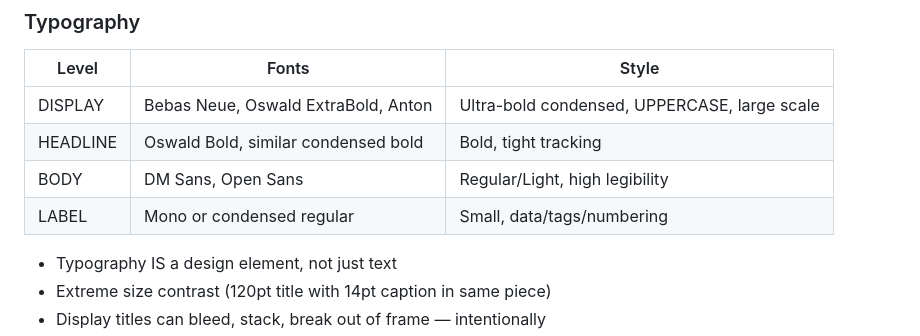
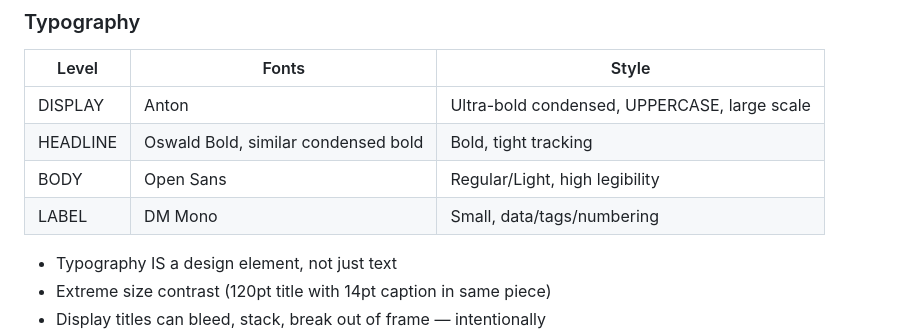
Before and after one commit to francocelsux-lgtm/design, a Markdown page: assets/design-system-README.md, the part around the change. Rendered like a GitHub page.

Commit message:
Update typography section in design system README

```diff
--- a/assets/design-system-README.md
+++ b/assets/design-system-README.md
@@ -70,10 +70,10 @@
 ### Typography
 | Level | Fonts | Style |
 |-------|-------|-------|
-| DISPLAY | Bebas Neue, Oswald ExtraBold, Anton | Ultra-bold condensed, UPPERCASE, large scale |
+| DISPLAY | Anton | Ultra-bold condensed, UPPERCASE, large scale |
 | HEADLINE | Oswald Bold, similar condensed bold | Bold, tight tracking |
-| BODY | DM Sans, Open Sans | Regular/Light, high legibility |
-| LABEL | Mono or condensed regular | Small, data/tags/numbering |
+| BODY | Open Sans | Regular/Light, high legibility |
+| LABEL | DM Mono | Small, data/tags/numbering |
 
 - Typography IS a design element, not just text
 - Extreme size contrast (120pt title with 14pt caption in same piece)
```
